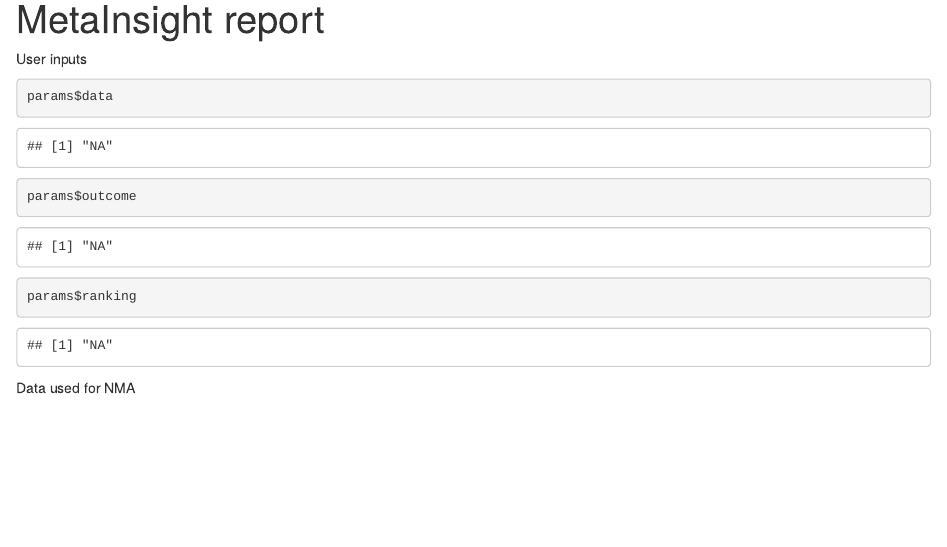
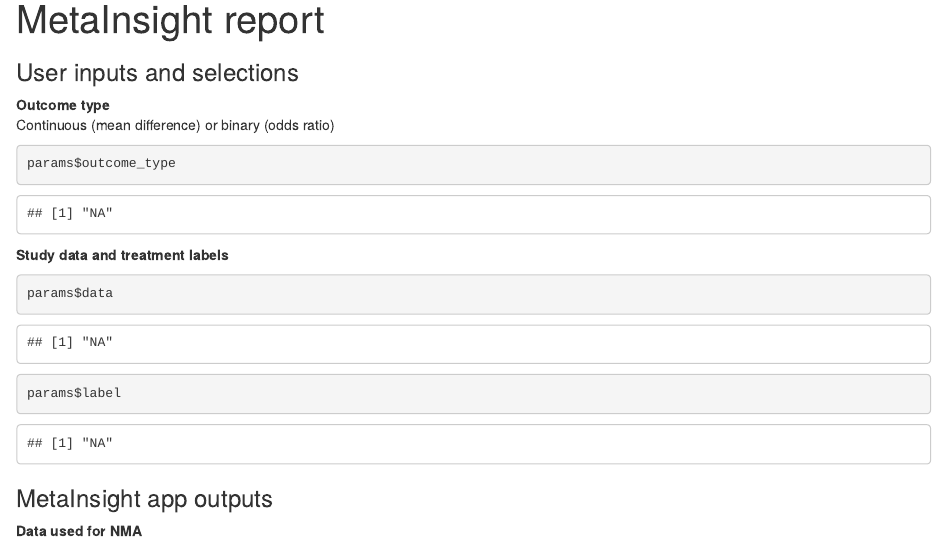
Before and after one commit to CRSU-Apps/MetaInsight, an R Markdown document (report.Rmd): the page in a window 1100 px wide, from its top. Rendered offline with R 4.5, knitr and Pandoc, with nearby package versions.

Commit message:
Report - data

````diff
--- a/report.Rmd
+++ b/report.Rmd
@@ -2,27 +2,104 @@
 title: "MetaInsight report"
 output: html_document
 params:
+  outcome_type: NA
   data: NA
-  outcome: NA
-  ranking: NA
+  label: NA
+  # outcome_measure: NA
+  # ranking: NA
+  # model: NA
+  # exclusion: NA
+  # sumtb: NA
+  # sumtb_sub: NA
+  # forestPlot: NA
+  # netGraphStatic: NA
+  # netGraphUpdating: NA
 ---
 
 ```{r include = FALSE}
 library(knitr)
 ```
 
-User inputs
+### User inputs and selections
+
+**Outcome type**
+Continuous (mean difference) or binary (odds ratio)
+
+```{r}
+params$outcome_type
+```
+
+**Study data and treatment labels**
 
 ```{r}
 params$data
 
-params$outcome
-
-params$ranking
+params$label
 ```
 
-Data used for NMA
+<!-- **Outcome measure**    -->
+<!-- Mean difference or standardised mean difference for continuous data   -->
+<!-- Odds ratio, risk ratio or risk difference for binary data -->
+
+<!-- ```{r} -->
+<!-- params$outcome_measure -->
+<!-- ``` -->
+
+<!-- For treatment rankings, smaller outcome values (e.g. smaller mean values for continuous data, or ORs less than 1 for binary data) are desirable (good) or undesirable (bad) -->
+
+<!-- ```{r} -->
+<!-- params$ranking -->
+<!-- ``` -->
+
+<!-- **Model**   -->
+<!-- Random effect (RE) or fixed effect (FE) -->
+
+<!-- ```{r} -->
+<!-- params$model -->
+<!-- ``` -->
+
+<!-- **Excluded studies** -->
+
+<!-- # ```{r} -->
+<!-- # params$exclusion -->
+<!-- # ``` -->
+
+### MetaInsight app outputs
+
+**Data used for NMA**
 
 ```{r}
 knitr::kable(params$data)
 ```
+
+<!-- **Summary of study characteristics**   -->
+<!-- Characteristics table of all studies -->
+
+<!-- ```{r} -->
+<!-- params$sumtb -->
+<!-- ``` -->
+
+<!-- Characteristics table with studies excluded -->
+
+<!-- ```{r} -->
+<!-- params$sumtb -->
+<!-- ``` -->
+
+<!-- **Individual study results for all studies grouped by treatment comparison -->
+
+<!-- ```{r} -->
+<!-- params$forestPlot -->
+<!-- ``` -->
+
+<!-- **Network plots**   -->
+<!-- Network plot of all studies -->
+
+<!-- ```{r} -->
+<!-- params$netGraphStatic -->
+<!-- ``` -->
+
+<!-- Network plot with studies excluded -->
+
+<!-- ```{r} -->
+<!-- params$netGraphUpdating -->
+<!-- ``` -->
````
Also changed, not shown: server.R (+19 -10 lines).
